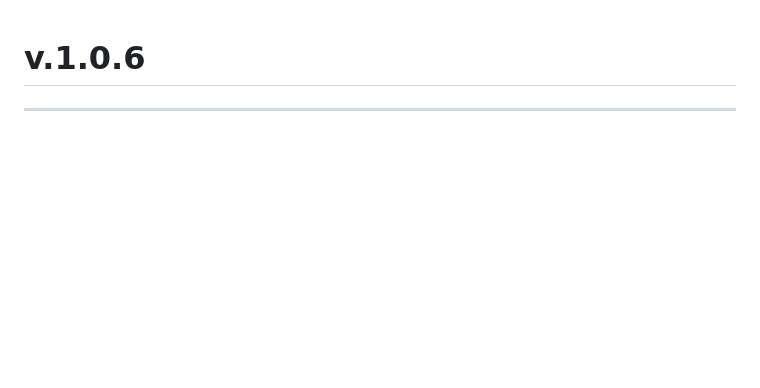
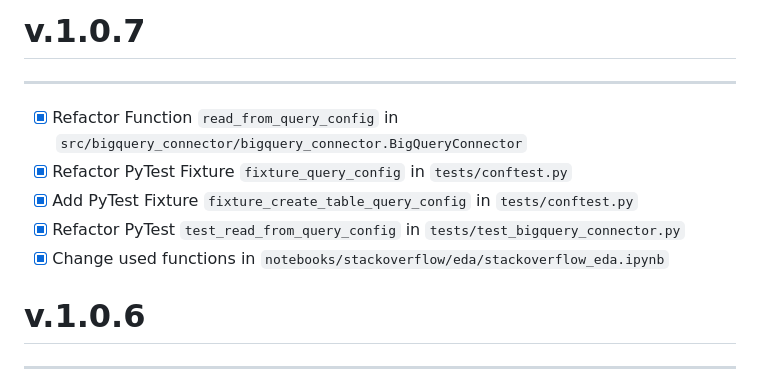
Before and after one commit to Volscente/DruidicGroveAI, a Markdown page: CHANGELOG.md, the part around the change. Drawn GitHub-style; blank space fills up the shorter version.

```diff
--- a/CHANGELOG.md
+++ b/CHANGELOG.md
@@ -1,3 +1,13 @@
+# v.1.0.7
+
+------
+
+- [x] Refactor Function `read_from_query_config` in `src/bigquery_connector/bigquery_connector.BigQueryConnector`
+- [x] Refactor PyTest Fixture `fixture_query_config` in `tests/conftest.py`
+- [x] Add PyTest Fixture `fixture_create_table_query_config`  in `tests/conftest.py`
+- [x] Refactor PyTest `test_read_from_query_config` in `tests/test_bigquery_connector.py`
+- [x] Change used functions in `notebooks/stackoverflow/eda/stackoverflow_eda.ipynb`
+
 # v.1.0.6
 
 ------
```
